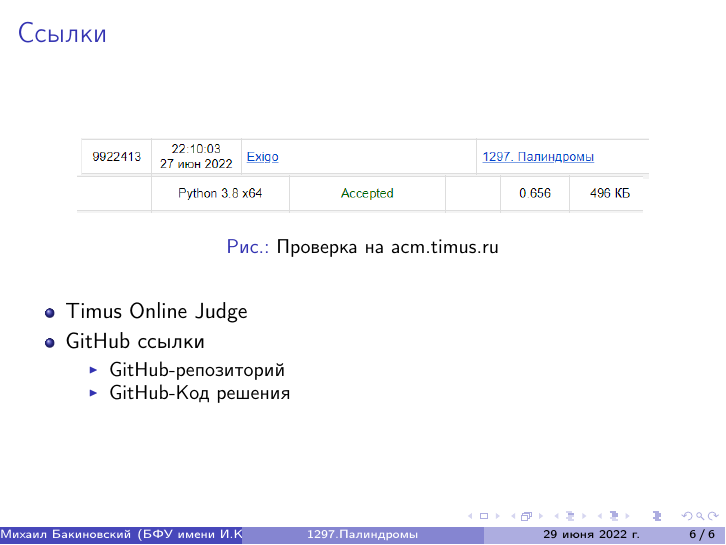
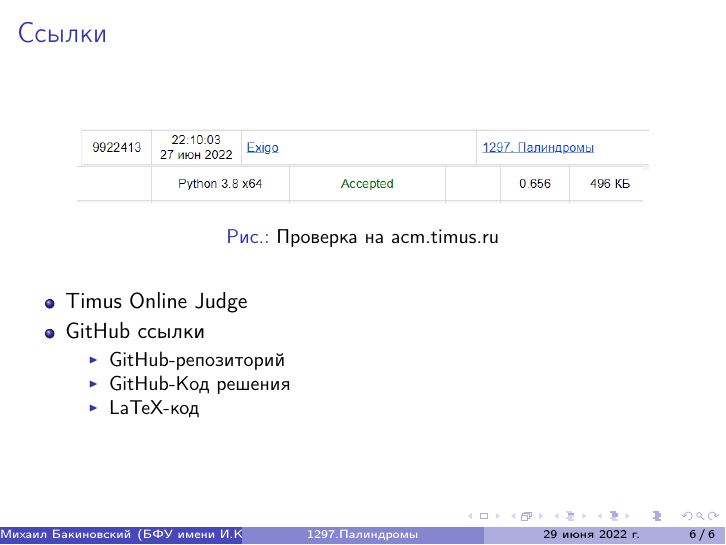
Before and after one commit to Nelifax/Summer-practice, LaTeX slides (LaTeX_work.tex): page 6 of 6. Compiled offline with pdfLaTeX.

Commit message:
Update LaTeX_work.tex

```diff
--- a/LaTeX_work.tex
+++ b/LaTeX_work.tex
@@ -79,15 +79,16 @@
 	\begin{frame}
 		\frametitle{Ссылки}
 		\begin{figure}
-			\includegraphics[scale=0.6]{accepted}
+			\includegraphics[scale=0.6]{accepted} %Файл accepted - имя картинки. Находится в директории с исполнительным файлом LaTeX
 			\caption{Проверка на acm.timus.ru}
 		\end{figure}
 		\begin{itemize}
 			\item \href{https://acm.timus.ru/}{Timus Online Judge}
 			\item {GitHub ссылки
 			\begin{itemize}
-			\item \href{https://acm.timus.ru/}{GitHub-репозиторий}
+			\item \href{https://github.com/Nelifax/Summer-practice.git}{GitHub-репозиторий}
 			\item \href{https://github.com/Nelifax/Summer-practice/blob/58ef02507143101c32afc2fd39323e81d402ca8e/MVS_Python3x/practice/practice/practice.py}{GitHub-Код решения}
+			\item \href{https://github.com/Nelifax/Summer-practice/blob/7bea7073e4a0e0341c1cacd58ebccdce28801e29/LaTeX_work.tex}{LaTeX-код}
 			\end{itemize}}
 		\end{itemize}
 	\end{frame}
```
